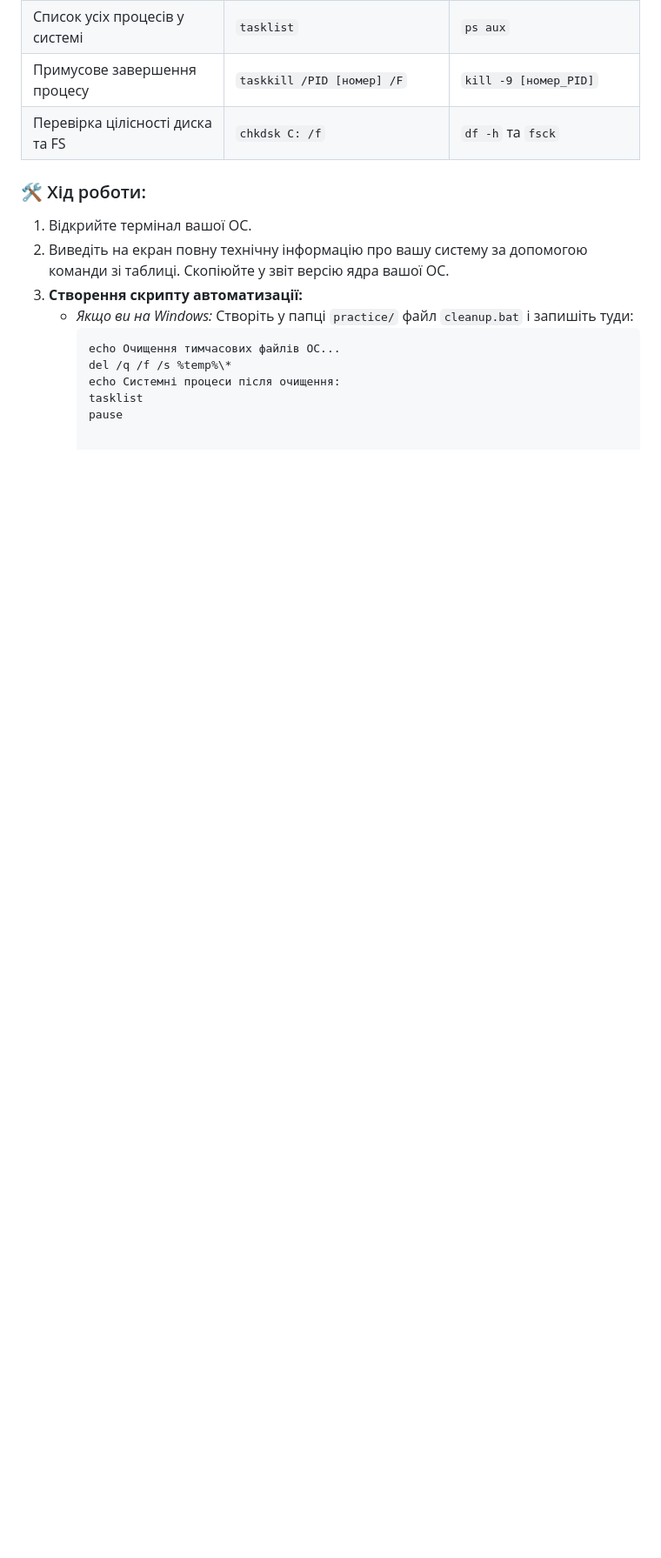
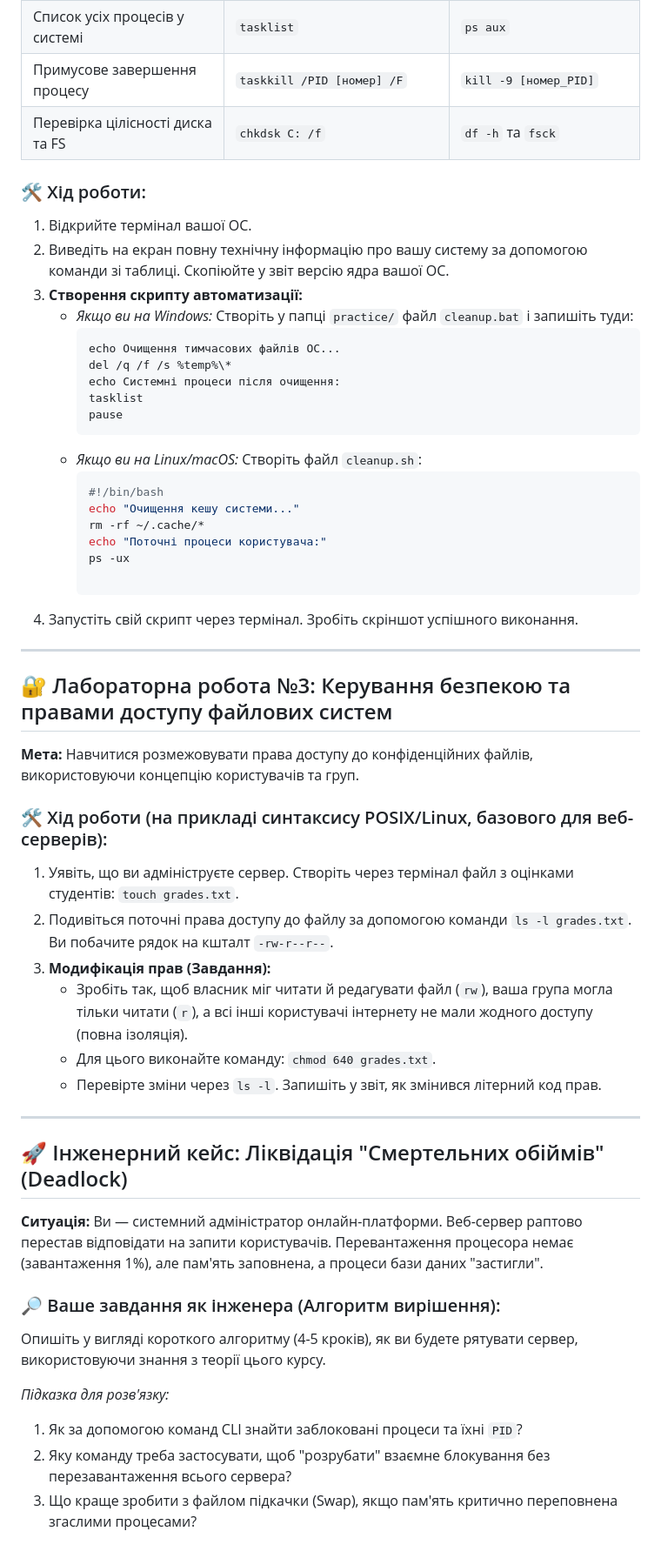
Before and after one commit to mi-22-hrushevska/-, a Markdown page: practice/tasks.md, the part around the change. Shown at 87% size. Drawn GitHub-style; blank space fills up the shorter version.

````diff
--- a/practice/tasks.md
+++ b/practice/tasks.md
@@ -46,3 +46,40 @@
         echo Системні процеси після очищення:
         tasklist
         pause
+    *   *Якщо ви на Linux/macOS:* Створіть файл `cleanup.sh`:
+        ```bash
+        #!/bin/bash
+        echo "Очищення кешу системи..."
+        rm -rf ~/.cache/*
+        echo "Поточні процеси користувача:"
+        ps -ux
+
+4.  Запустіть свій скрипт через термінал. Зробіть скріншот успішного виконання.
+
+---
+
+## 🔐 Лабораторна робота №3: Керування безпекою та правами доступу файлових систем
+
+**Мета:** Навчитися розмежовувати права доступу до конфіденційних файлів, використовуючи концепцію користувачів та груп.
+
+### 🛠️ Хід роботи (на прикладі синтаксису POSIX/Linux, базового для веб-серверів):
+1.  Уявіть, що ви адмініструєте сервер. Створіть через термінал файл з оцінками студентів: `touch grades.txt`.
+2.  Подивіться поточні права доступу до файлу за допомогою команди `ls -l grades.txt`. Ви побачите рядок на кшталт `-rw-r--r--`.
+3.  **Модифікація прав (Завдання):**
+    *   Зробіть так, щоб власник міг читати й редагувати файл (`rw`), ваша група могла тільки читати (`r`), а всі інші користувачі інтернету не мали жодного доступу (повна ізоляція).
+    *   Для цього виконайте команду: `chmod 640 grades.txt`.
+    *   Перевірте зміни через `ls -l`. Запишіть у звіт, як змінився літерний код прав.
+
+---
+
+## 🚀 Інженерний кейс: Ліквідація "Смертельних обіймів" (Deadlock)
+
+**Ситуація:** Ви — системний адміністратор онлайн-платформи. Веб-сервер раптово перестав відповідати на запити користувачів. Перевантаження процесора немає (завантаження 1%), але пам'ять заповнена, а процеси бази даних "застигли".
+
+### 🔎 Ваше завдання як інженера (Алгоритм вирішення):
+Опишіть у вигляді короткого алгоритму (4-5 кроків), як ви будете рятувати сервер, використовуючи знання з теорії цього курсу.
+
+*Підказка для розв'язку:*
+1. Як за допомогою команд CLI знайти заблоковані процеси та їхні `PID`?
+2. Яку команду треба застосувати, щоб "розрубати" взаємне блокування без перезавантаження всього сервера?
+3. Що краще зробити з файлом підкачки (Swap), якщо пам'ять критично переповнена згаслими процесами?
````
